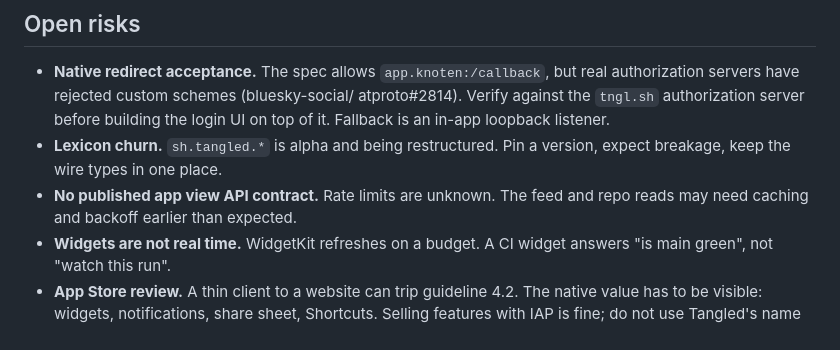
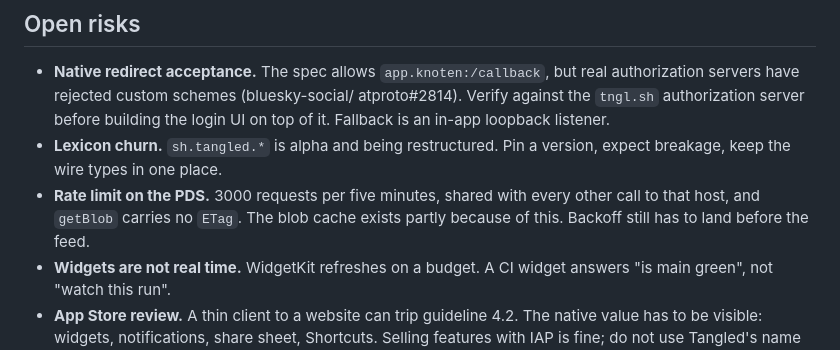
Before and after one commit to zeeetech/knoten, a Markdown page: docs/DESIGN.md, the part around one of its changes. Rendered like a GitHub page.

```diff
--- a/docs/DESIGN.md
+++ b/docs/DESIGN.md
@@ -165,8 +213,9 @@ write to a knot.
   building the login UI on top of it. Fallback is an in-app loopback listener.
 - **Lexicon churn.** `sh.tangled.*` is alpha and being restructured. Pin a
   version, expect breakage, keep the wire types in one place.
-- **No published app view API contract.** Rate limits are unknown. The feed and
-  repo reads may need caching and backoff earlier than expected.
+- **Rate limit on the PDS.** 3000 requests per five minutes, shared with every
+  other call to that host, and `getBlob` carries no `ETag`. The blob cache
+  exists partly because of this. Backoff still has to land before the feed.
 - **Widgets are not real time.** WidgetKit refreshes on a budget. A CI widget
   answers "is main green", not "watch this run".
 - **App Store review.** A thin client to a website can trip guideline 4.2. The
```
Also changed, not shown: other parts of docs/DESIGN.md (+48 -0 lines).
